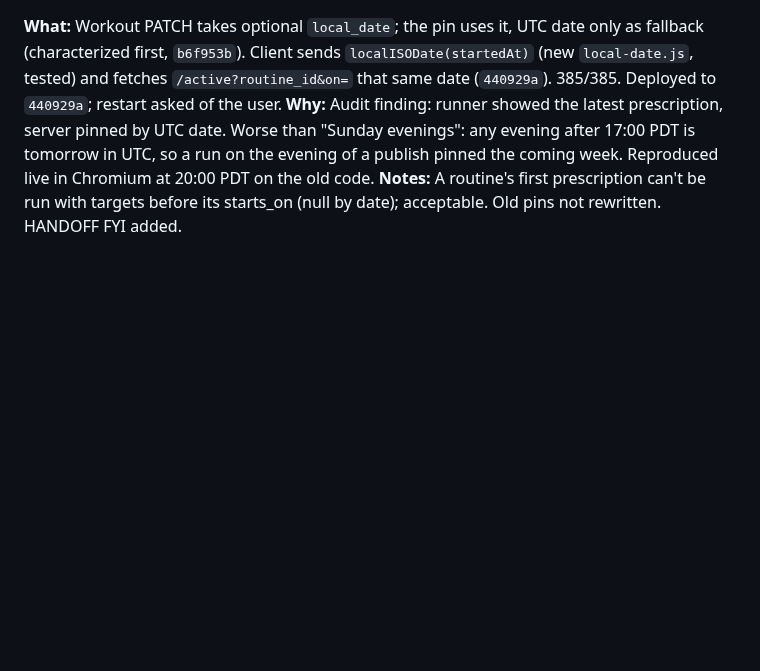
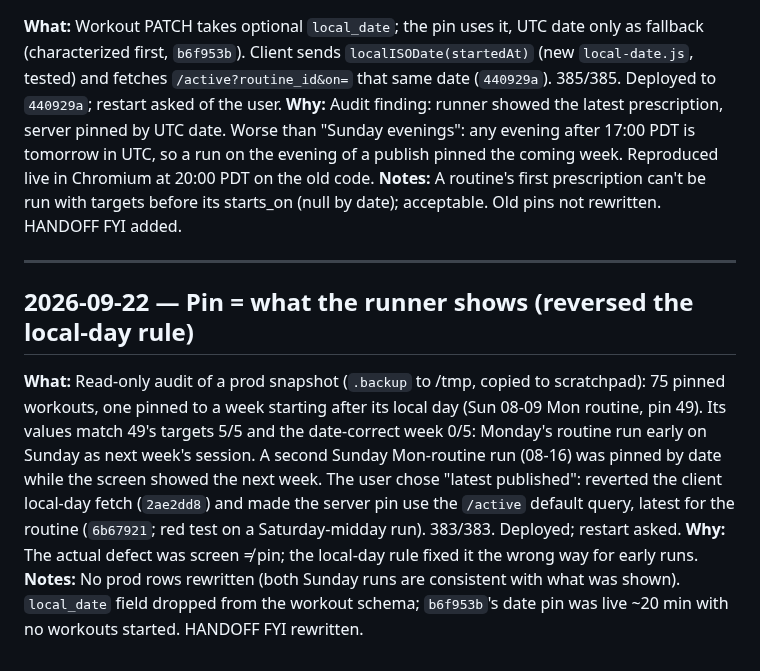
Before and after one commit to CMON1975/workouts, a Markdown page: PROCESS.md, the part around the change. Rendered like a GitHub page; blank space fills up the shorter version.

Commit message:
docs: journal the pin reversal to latest published
Co-Authored-By: Claude Opus 5.5 (1M context) <noreply@anthropic.com>

```diff
--- a/PROCESS.md
+++ b/PROCESS.md
@@ -398,3 +398,9 @@ Running log of work done with Claude Code.
 **What:** Workout PATCH takes optional `local_date`; the pin uses it, UTC date only as fallback (characterized first, `b6f953b`). Client sends `localISODate(startedAt)` (new `local-date.js`, tested) and fetches `/active?routine_id&on=` that same date (`440929a`). 385/385. Deployed to `440929a`; restart asked of the user.
 **Why:** Audit finding: runner showed the latest prescription, server pinned by UTC date. Worse than "Sunday evenings": any evening after 17:00 PDT is tomorrow in UTC, so a run on the evening of a publish pinned the coming week. Reproduced live in Chromium at 20:00 PDT on the old code.
 **Notes:** A routine's first prescription can't be run with targets before its starts_on (null by date); acceptable. Old pins not rewritten. HANDOFF FYI added.
+
+---
+## 2026-09-22 — Pin = what the runner shows (reversed the local-day rule)
+**What:** Read-only audit of a prod snapshot (`.backup` to /tmp, copied to scratchpad): 75 pinned workouts, one pinned to a week starting after its local day (Sun 08-09 Mon routine, pin 49). Its values match 49's targets 5/5 and the date-correct week 0/5: Monday's routine run early on Sunday as next week's session. A second Sunday Mon-routine run (08-16) was pinned by date while the screen showed the next week. The user chose "latest published": reverted the client local-day fetch (`2ae2dd8`) and made the server pin use the `/active` default query, latest for the routine (`6b67921`; red test on a Saturday-midday run). 383/383. Deployed; restart asked.
+**Why:** The actual defect was screen ≠ pin; the local-day rule fixed it the wrong way for early runs.
+**Notes:** No prod rows rewritten (both Sunday runs are consistent with what was shown). `local_date` field dropped from the workout schema; `b6f953b`'s date pin was live ~20 min with no workouts started. HANDOFF FYI rewritten.
```
